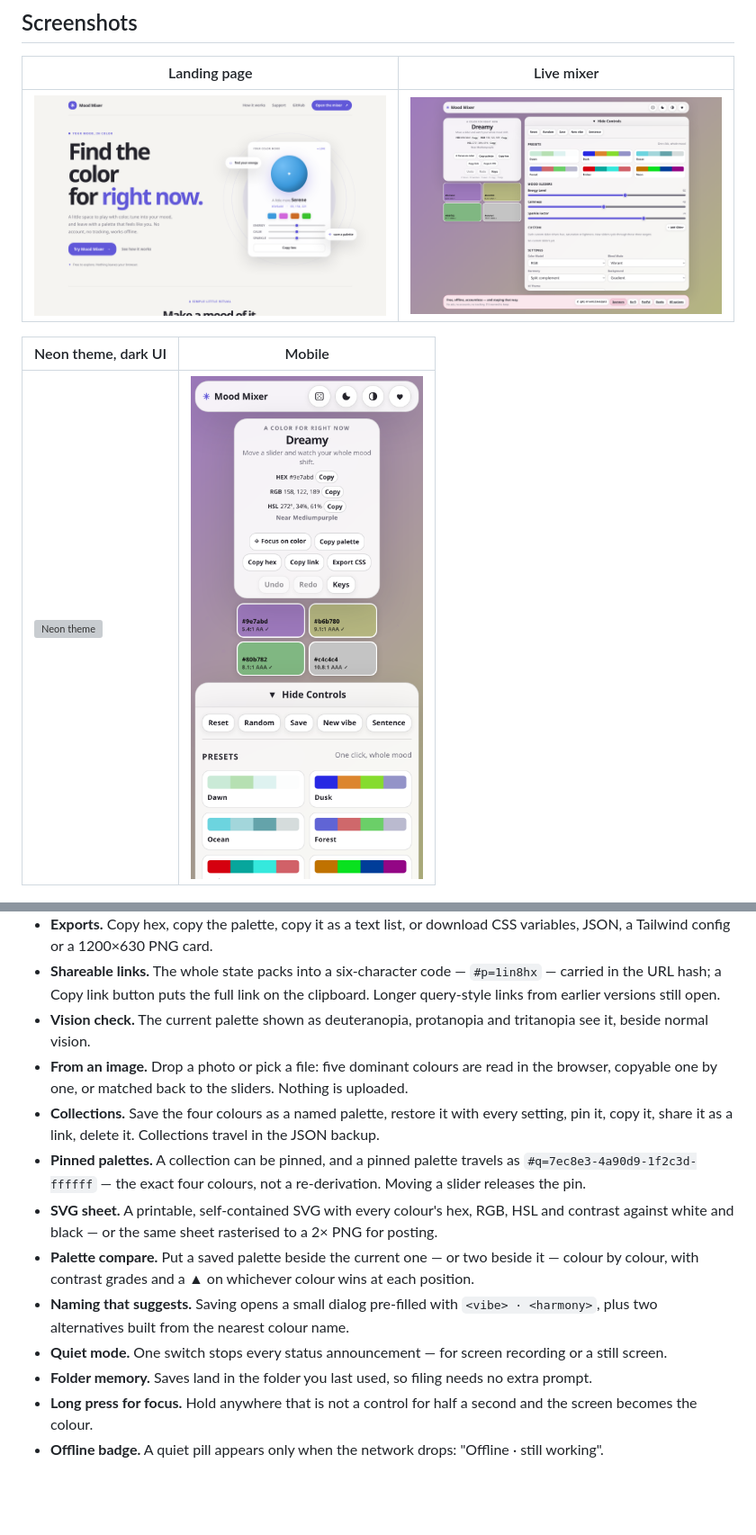
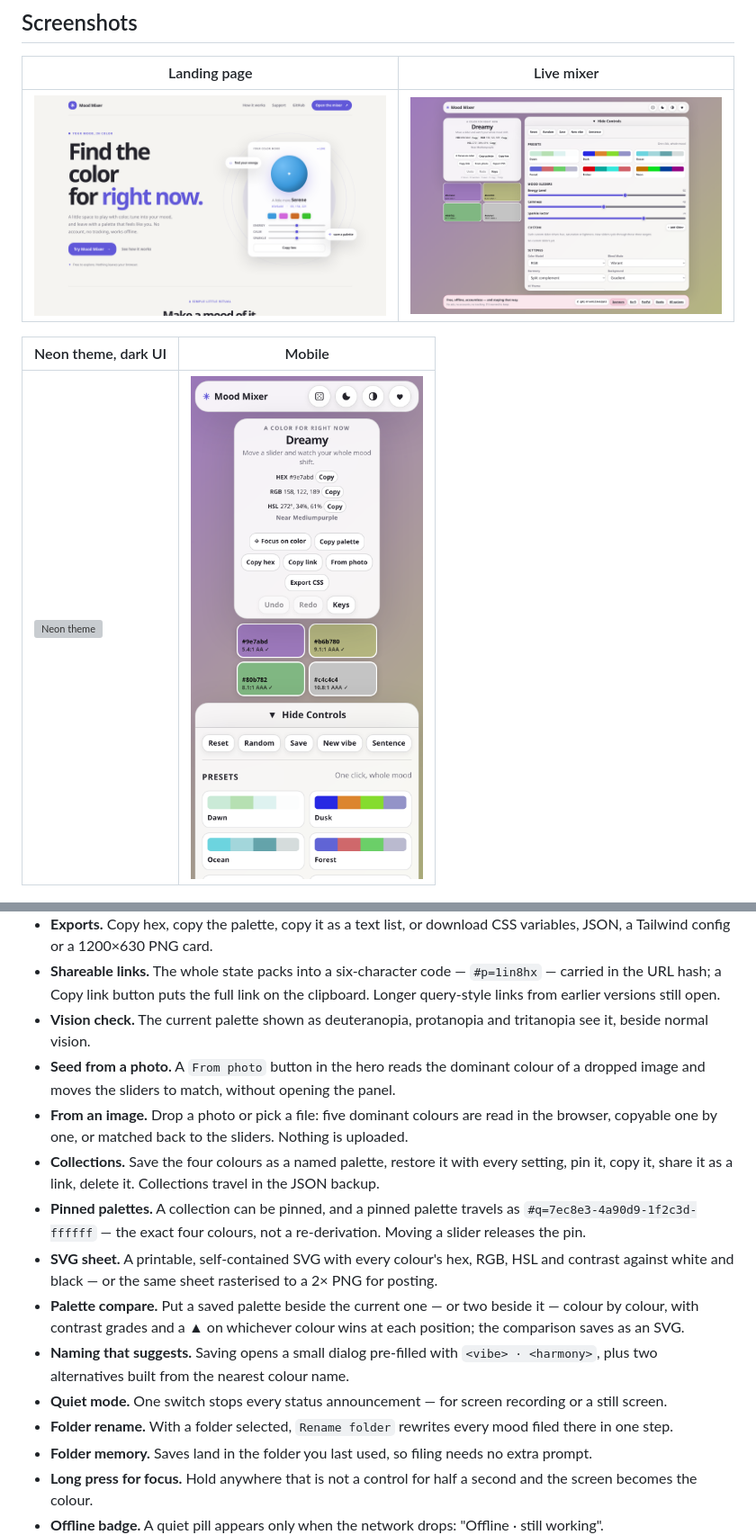
Before and after one commit to drsamonline/mood-mixer, a Markdown page: README.md, 2 parts joined by grey strips. Shown at 90% size. GitHub-like rendering; pictures changed too: screenshots/mixer-mobile.png, screenshots/mixer.png; blank space fills up the shorter version; grey boxes are pictures that could not be loaded.

```diff
--- a/README.md
+++ b/README.md
@@ -83,13 +83,15 @@ All captures are real renders of this repository, taken at 1440×900, 1440×1000
 - **Exports.** Copy hex, copy the palette, copy it as a text list, or download CSS variables, JSON, a Tailwind config or a 1200×630 PNG card.
 - **Shareable links.** The whole state packs into a six-character code — `#p=1in8hx` — carried in the URL hash; a Copy link button puts the full link on the clipboard. Longer query-style links from earlier versions still open.
 - **Vision check.** The current palette shown as deuteranopia, protanopia and tritanopia see it, beside normal vision.
+- **Seed from a photo.** A `From photo` button in the hero reads the dominant colour of a dropped image and moves the sliders to match, without opening the panel.
 - **From an image.** Drop a photo or pick a file: five dominant colours are read in the browser, copyable one by one, or matched back to the sliders. Nothing is uploaded.
 - **Collections.** Save the four colours as a named palette, restore it with every setting, pin it, copy it, share it as a link, delete it. Collections travel in the JSON backup.
 - **Pinned palettes.** A collection can be pinned, and a pinned palette travels as `#q=7ec8e3-4a90d9-1f2c3d-ffffff` — the exact four colours, not a re-derivation. Moving a slider releases the pin.
 - **SVG sheet.** A printable, self-contained SVG with every colour's hex, RGB, HSL and contrast against white and black — or the same sheet rasterised to a 2× PNG for posting.
-- **Palette compare.** Put a saved palette beside the current one — or two beside it — colour by colour, with contrast grades and a ▲ on whichever colour wins at each position.
+- **Palette compare.** Put a saved palette beside the current one — or two beside it — colour by colour, with contrast grades and a ▲ on whichever colour wins at each position; the comparison saves as an SVG.
 - **Naming that suggests.** Saving opens a small dialog pre-filled with `<vibe> · <harmony>`, plus two alternatives built from the nearest colour name.
 - **Quiet mode.** One switch stops every status announcement — for screen recording or a still screen.
+- **Folder rename.** With a folder selected, `Rename folder` rewrites every mood filed there in one step.
 - **Folder memory.** Saves land in the folder you last used, so filing needs no extra prompt.
 - **Long press for focus.** Hold anywhere that is not a control for half a second and the screen becomes the colour.
 - **Offline badge.** A quiet pill appears only when the network drops: "Offline · still working".
```
Also changed, not shown: 7 other files.
